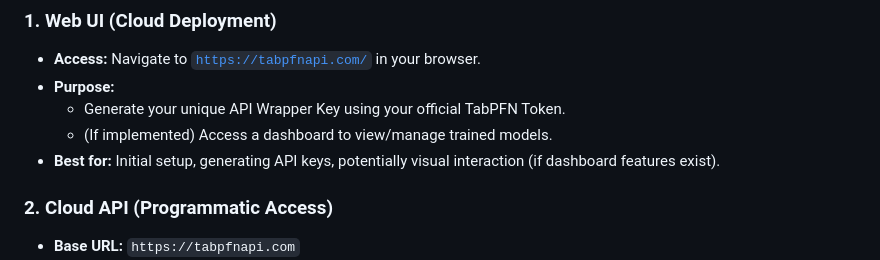
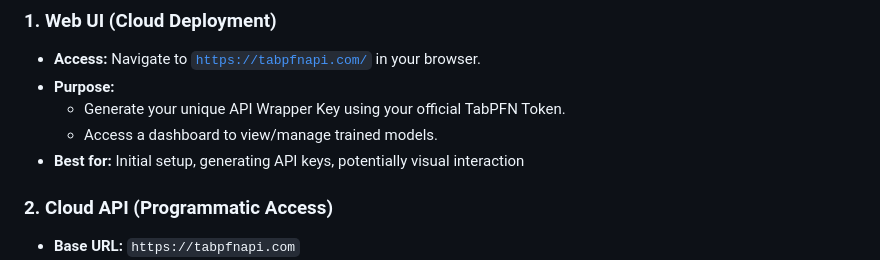
Before and after one commit to MoeAbdelKader/tabpfn-wrapper, a Markdown page: README.md, the part around the change. GitHub-like rendering.

```diff
--- a/README.md
+++ b/README.md
@@ -26,8 +26,8 @@ There are three main ways to use the TabPFN API Wrapper:
 *   **Access:** Navigate to [`https://tabpfnapi.com/`](https://tabpfnapi.com/) in your browser.
 *   **Purpose:**
     *   Generate your unique API Wrapper Key using your official TabPFN Token.
-    *   (If implemented) Access a dashboard to view/manage trained models.
-*   **Best for:** Initial setup, generating API keys, potentially visual interaction (if dashboard features exist).
+    *   Access a dashboard to view/manage trained models.
+*   **Best for:** Initial setup, generating API keys, potentially visual interaction
 
 ### 2. Cloud API (Programmatic Access)
 
```
